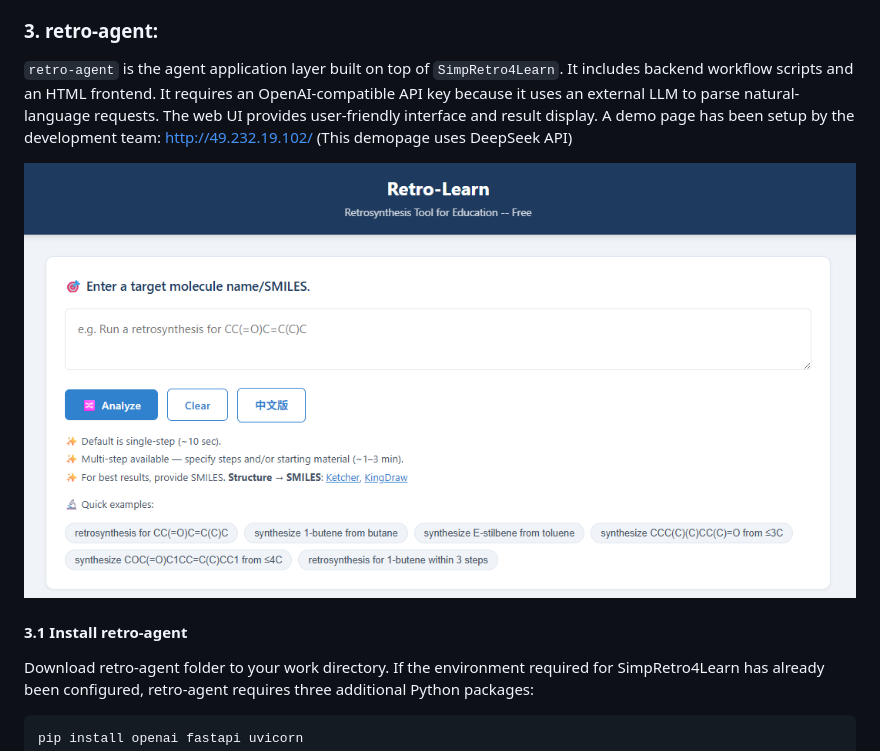
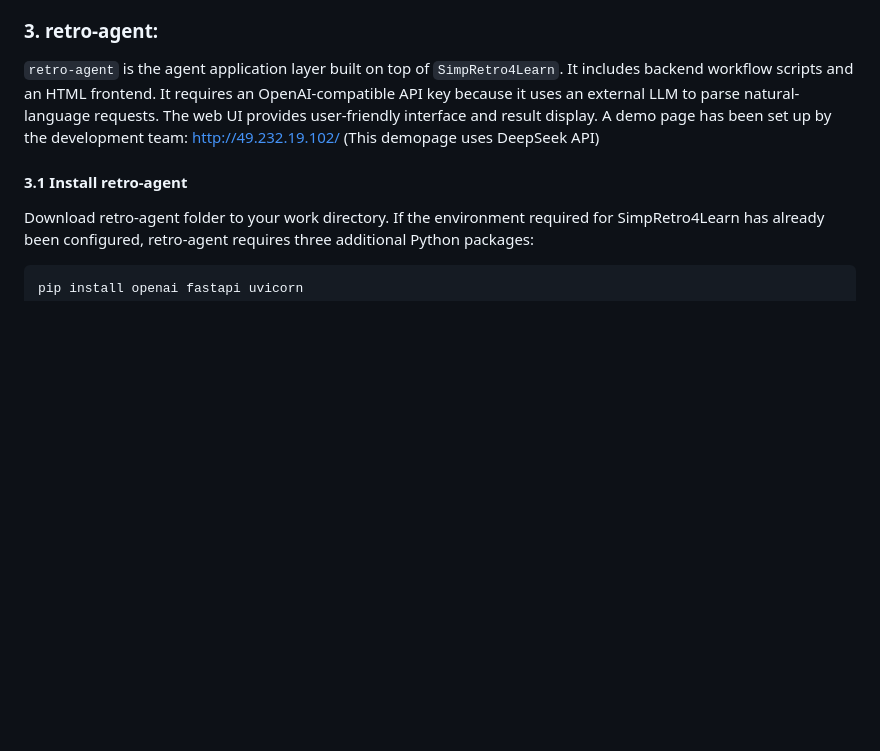
Before and after one commit to xiaolixl/Retro-Learn, a Markdown page: README.md, the part around one of its changes. Drawn GitHub-style; blank space fills up the shorter version.

```diff
--- a/README.md
+++ b/README.md
@@ -93,9 +93,7 @@ The agent will invokes the underlying retrosynthesis engine with the guideline w
 
 ### 3. retro-agent:
 
-`retro-agent` is the agent application layer built on top of `SimpRetro4Learn`. It includes backend workflow scripts and an HTML frontend. It requires an OpenAI-compatible API key because it uses an external LLM to parse natural-language requests. The web UI provides user-friendly interface and result display. A demo page has been setup by the development team:  http://49.232.19.102/ (This demopage uses DeepSeek API)
-
-![RetroLearn architecture](./retro-learn-web-agent.png)
+`retro-agent` is the agent application layer built on top of `SimpRetro4Learn`. It includes backend workflow scripts and an HTML frontend. It requires an OpenAI-compatible API key because it uses an external LLM to parse natural-language requests. The web UI provides user-friendly interface and result display. A demo page has been set up by the development team:  http://49.232.19.102/ (This demopage uses DeepSeek API)
 
 #### 3.1 Install retro-agent
 Download retro-agent folder to your work directory. If the environment required for SimpRetro4Learn has already been configured, retro-agent  requires  three additional Python packages:
```
Also changed, not shown: other parts of README.md (+12 -12 lines).
